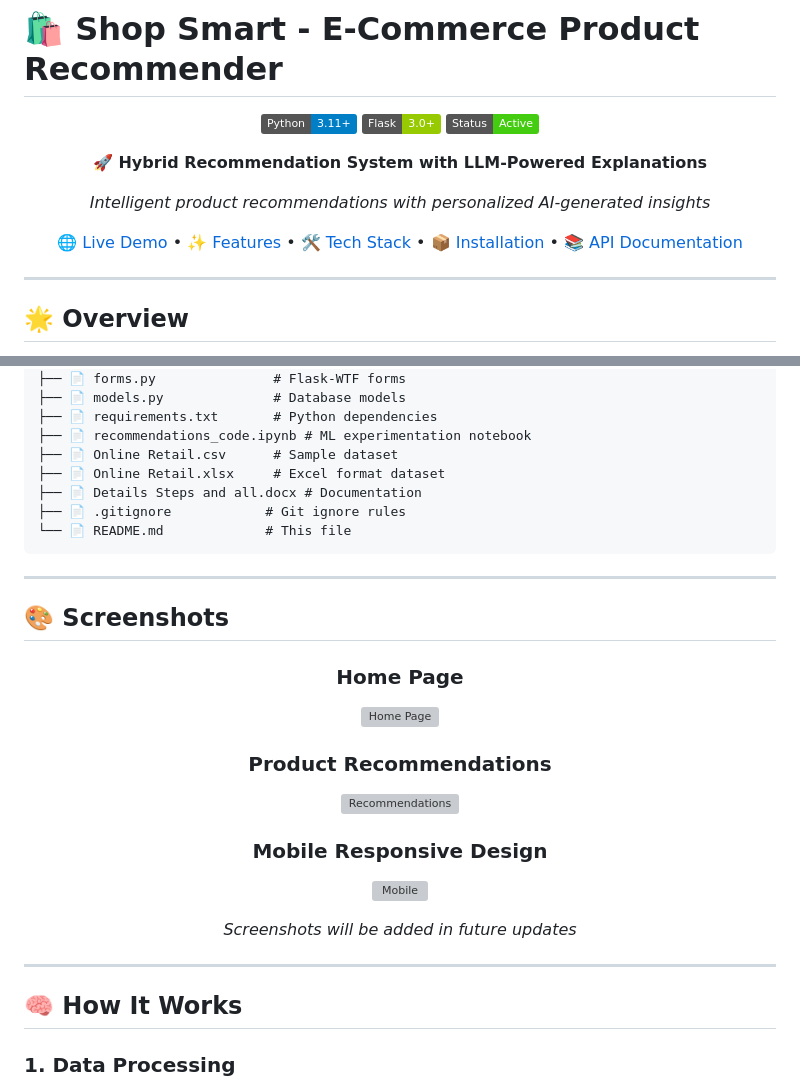
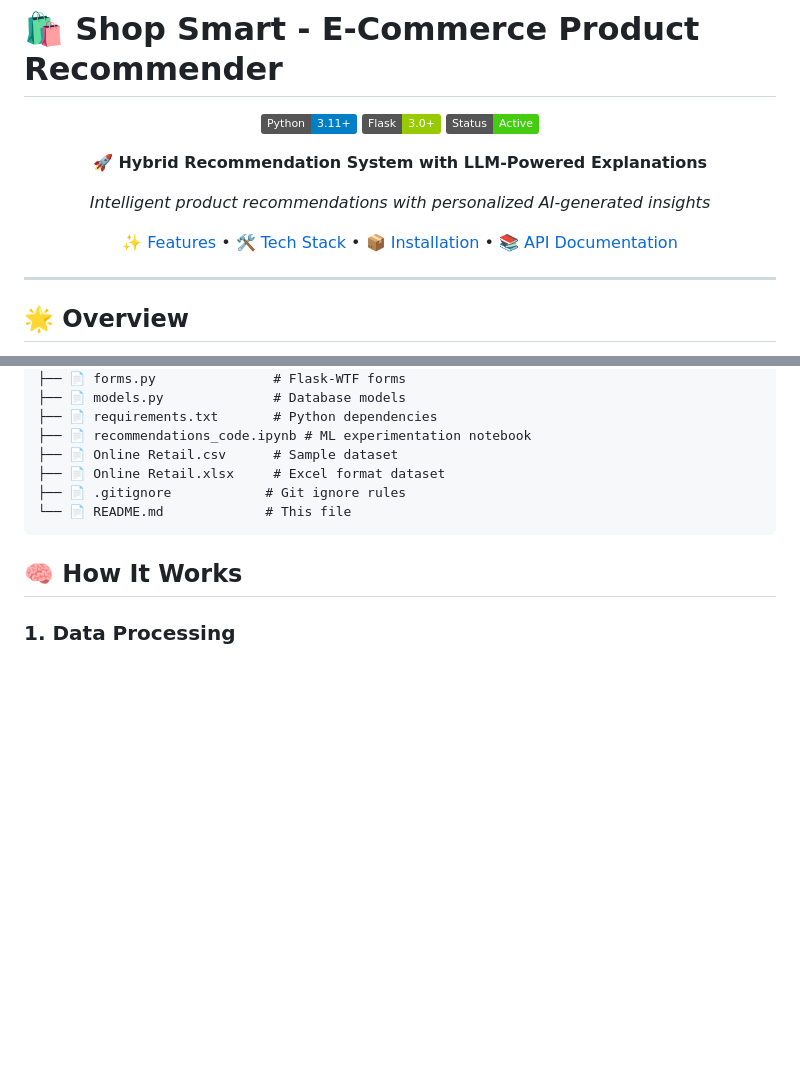
Before and after one commit to chakri30/Shop-Smart-An-E-Commerce-Product-Recommender, a Markdown page: README.md, 2 parts joined by grey strips. GitHub-like rendering; badges without logos; blank space fills up the shorter version; grey boxes are pictures that could not be loaded.

````diff
--- a/README.md
+++ b/README.md
@@ -10,7 +10,7 @@
 
 *Intelligent product recommendations with personalized AI-generated insights*
 
-[🌐 Live Demo](#-live-demo) • [✨ Features](#-key-features) • [🛠️ Tech Stack](#-tech-stack) • [📦 Installation](#-installation) • [📚 API Documentation](#-api-documentation)
+ [✨ Features](#-key-features) • [🛠️ Tech Stack](#-tech-stack) • [📦 Installation](#-installation) • [📚 API Documentation](#-api-documentation)
 
 </div>
 
@@ -179,31 +179,9 @@ Shop-Smart-An-E-Commerce-Product-Recommender/
 ├── 📄 recommendations_code.ipynb # ML experimentation notebook
 ├── 📄 Online Retail.csv      # Sample dataset
 ├── 📄 Online Retail.xlsx     # Excel format dataset
-├── 📄 Details Steps and all.docx # Documentation
 ├── 📄 .gitignore            # Git ignore rules
 └── 📄 README.md             # This file
 ```
-
----
-
-## 🎨 Screenshots
-
-<div align="center">
-
-### Home Page
-![Home Page](screenshots/homepage.png)
-
-### Product Recommendations
-![Recommendations](screenshots/recommendations.png)
-
-### Mobile Responsive Design
-![Mobile](screenshots/mobile.png)
-
-*Screenshots will be added in future updates*
-
-</div>
-
----
 
 ## 🧠 How It Works
 
````
Also changed, not shown: other parts of README.md (+4 -37 lines).
